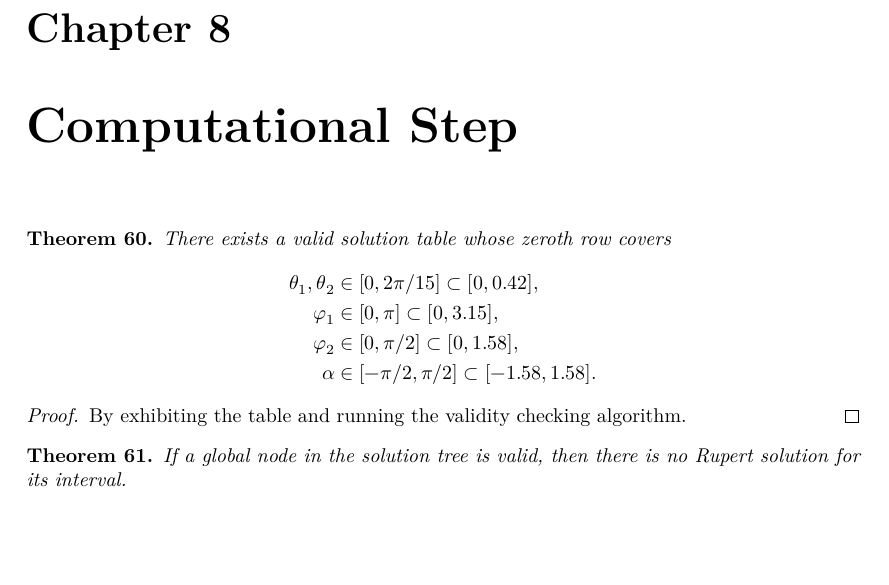
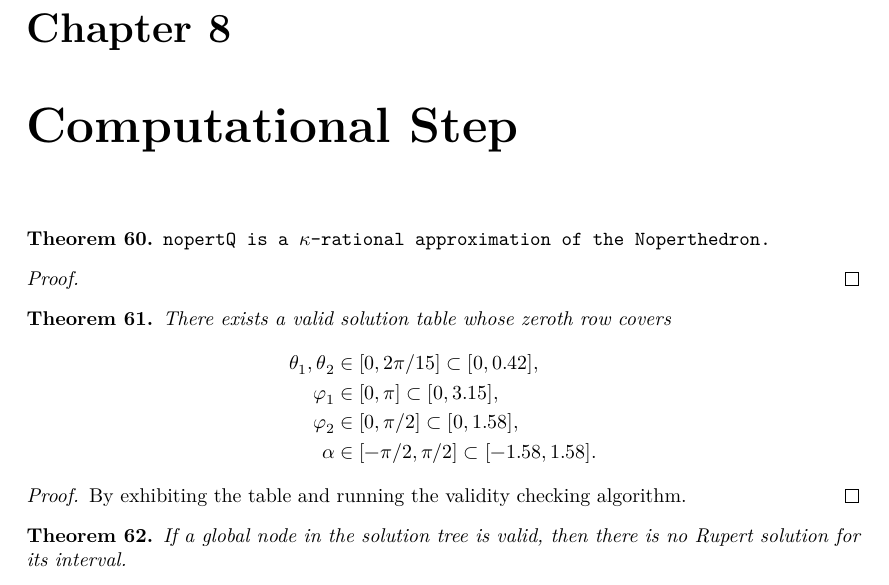
Before and after one commit to tom7/noperts, a LaTeX document (proof/blueprint/src/print.tex, which reads proof/blueprint/src/chapters/computational.tex): part of page 18 of 20, cut so that both start at the same text, the shorter picture padded with empty space. Compiled offline with XeLaTeX.

Commit message:
add nopertQ_approximate to the blueprint

```diff
--- a/proof/blueprint/src/chapters/computational.tex
+++ b/proof/blueprint/src/chapters/computational.tex
@@ -1,4 +1,11 @@
 \chapter{Computational Step}
+
+\begin{theorem}
+\label{thm:nopertQ_approximate}
+\tt{nopertQ} is a $\kappa$-rational approximation of the Noperthedron.
+\end{theorem}
+\begin{proof}
+\end{proof}
 
 \begin{theorem}
 \lean{exists_solution_table}
```
Also changed, not shown: proof/blueprint/src/chapters/computational.tex (4 more changed lines).
